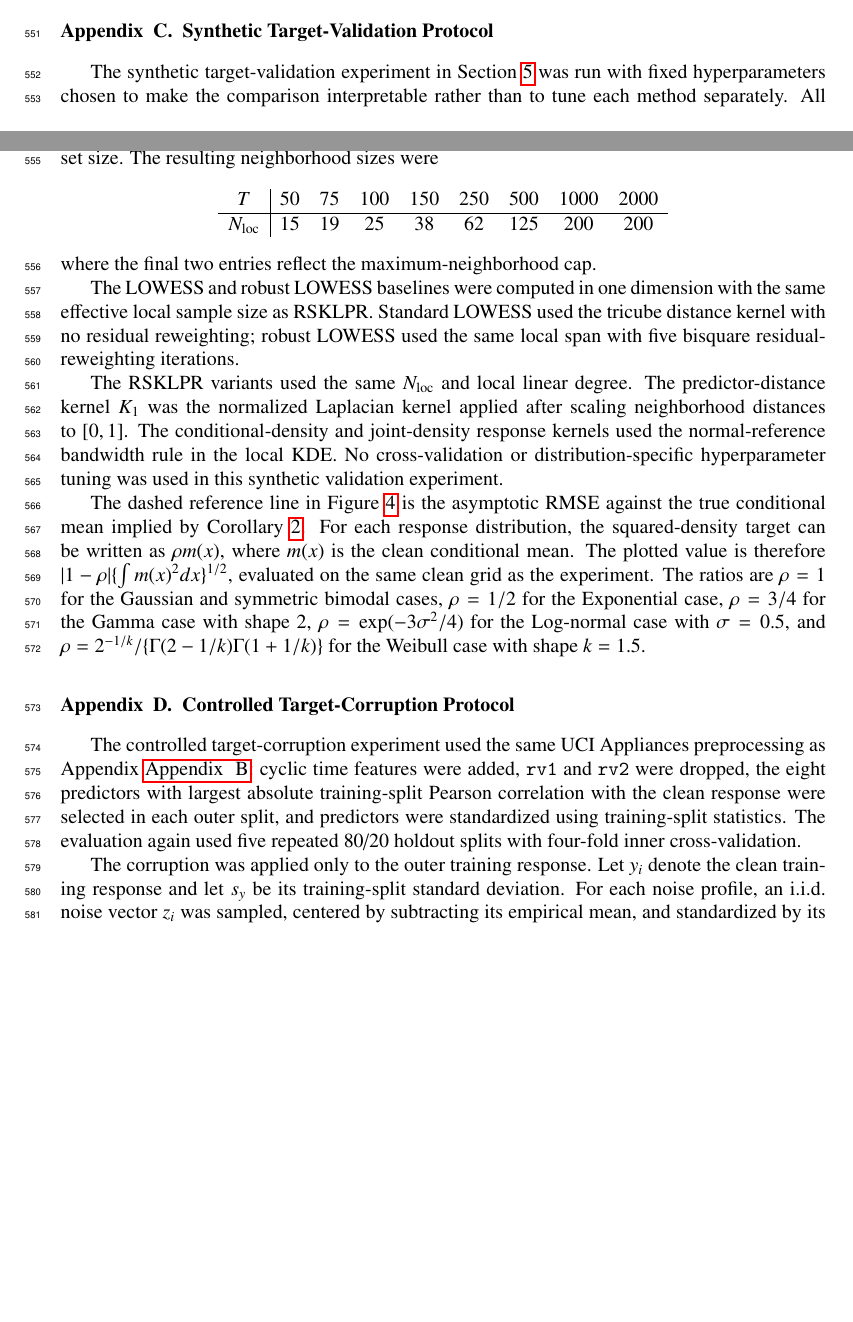
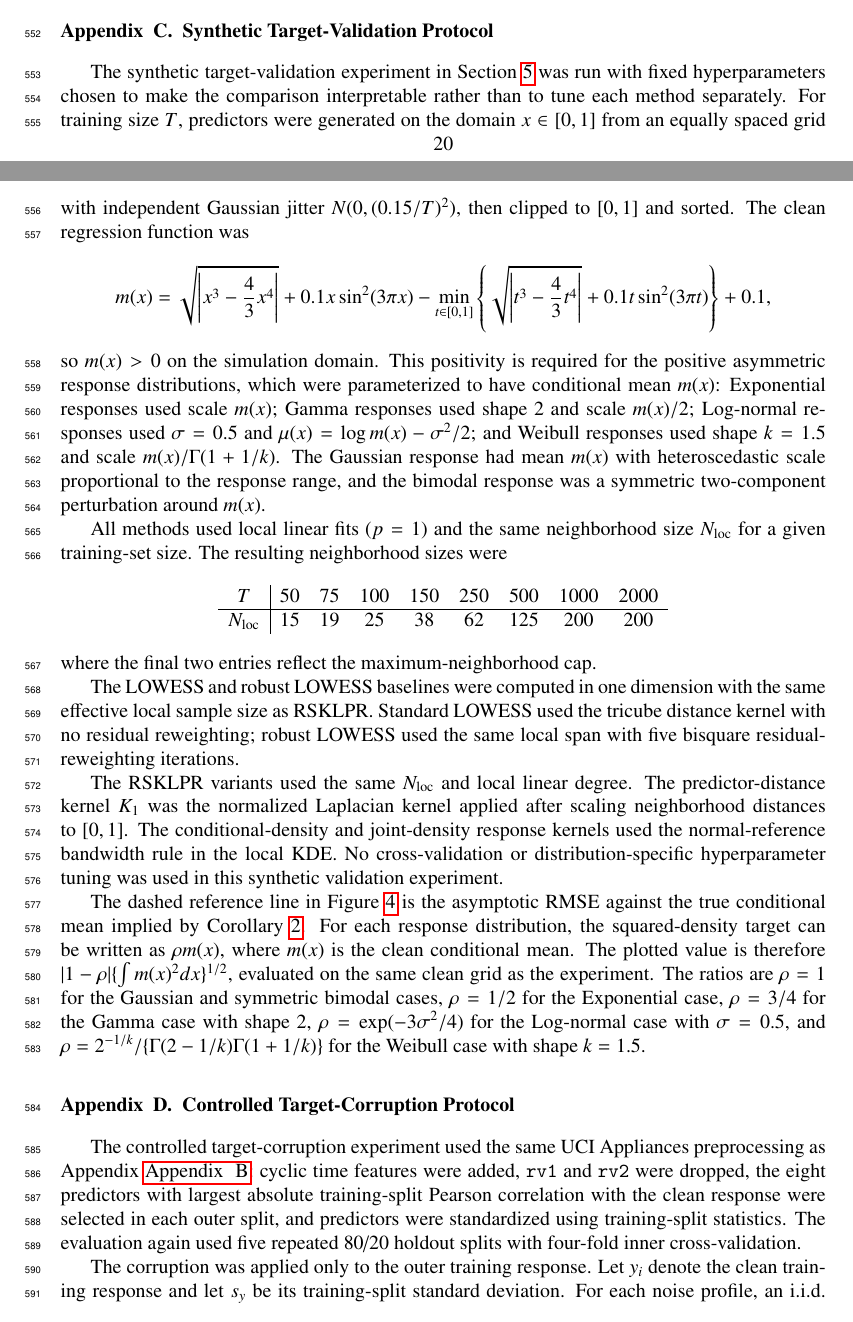
Before and after one commit to yaniv-shulman/rsklpr, a LaTeX paper (paper/rsklpr.tex): two parts of pages 20 and 21 of 24, joined at a grey line, cut so that both start at the same text, the shorter picture padded with empty space. Compiled offline with pdfLaTeX.

Commit message:
Improvements and fixes to Synthetic Target-Validation Experiment. Specify hyper params, clarify results and captions.

```diff
--- a/paper/rsklpr.tex
+++ b/paper/rsklpr.tex
@@ -601,7 +601,21 @@ The LOWESS baseline is a multivariate local linear regression baseline with tric
 
 \section{Synthetic Target-Validation Protocol}
 \label{appendix:experimental_hyperparameters}
-The synthetic target-validation experiment in Section~\ref{S:Experiments and Implementation Notes} was run with fixed hyperparameters chosen to make the comparison interpretable rather than to tune each method separately. All methods used local linear fits ($p=1$) and the same neighborhood size $N_{\mathrm{loc}}$ for a given training-set size. The resulting neighborhood sizes were
+The synthetic target-validation experiment in Section~\ref{S:Experiments and Implementation Notes} was run with fixed hyperparameters chosen to make the comparison interpretable rather than to tune each method separately. For training size \(T\), predictors were generated on the domain \(x\in[0,1]\) from an equally spaced grid with independent Gaussian jitter \(N(0,(0.15/T)^2)\), then clipped to \([0,1]\) and sorted. The clean regression function was
+\[
+m(x)
+=
+\sqrt{\left|x^3-\frac{4}{3}x^4\right|}
++0.1x\sin^2(3\pi x)
+-\min_{t\in[0,1]}\left\{
+\sqrt{\left|t^3-\frac{4}{3}t^4\right|}
++0.1t\sin^2(3\pi t)
+\right\}
++0.1,
+\]
+so \(m(x)>0\) on the simulation domain. This positivity is required for the positive asymmetric response distributions, which were parameterized to have conditional mean \(m(x)\): Exponential responses used scale \(m(x)\); Gamma responses used shape \(2\) and scale \(m(x)/2\); Log-normal responses used \(\sigma=0.5\) and \(\mu(x)=\log m(x)-\sigma^2/2\); and Weibull responses used shape \(k=1.5\) and scale \(m(x)/\Gamma(1+1/k)\). The Gaussian response had mean \(m(x)\) with heteroscedastic scale proportional to the response range, and the bimodal response was a symmetric two-component perturbation around \(m(x)\).
+
+All methods used local linear fits ($p=1$) and the same neighborhood size $N_{\mathrm{loc}}$ for a given training-set size. The resulting neighborhood sizes were
 \[
 \begin{array}{c|cccccccc}
 T & 50 & 75 & 100 & 150 & 250 & 500 & 1000 & 2000 \\
```
Also changed, not shown: paper/rsklpr.tex (10 more changed lines).
